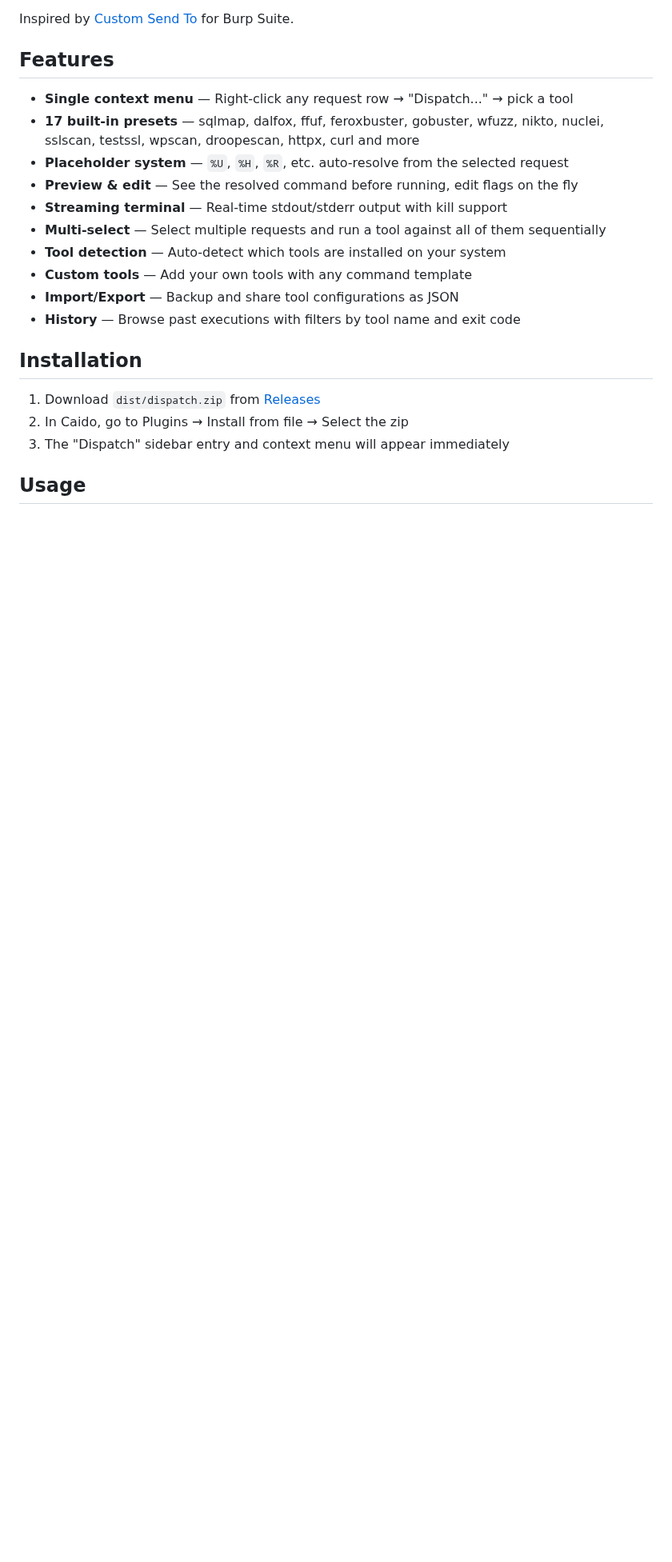
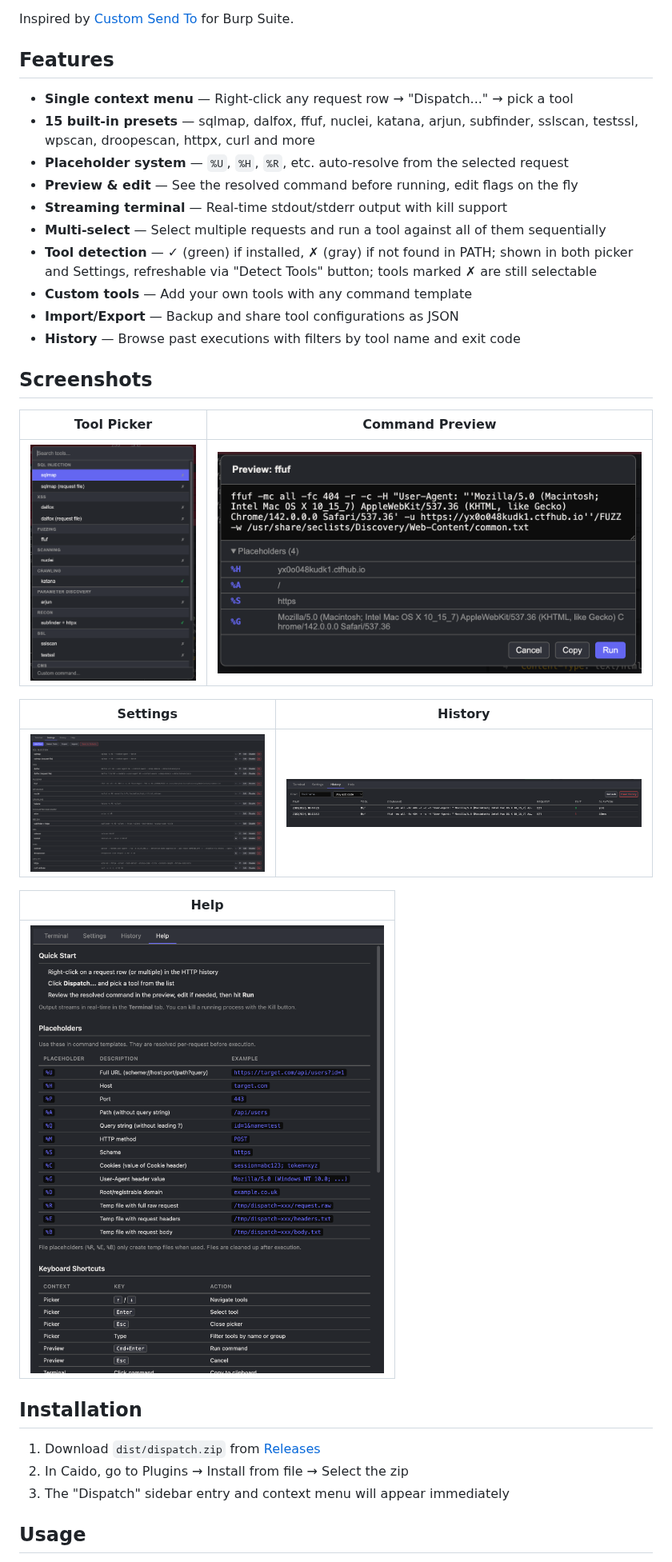
Before and after one commit to six2dez/dispatch, a Markdown page: README.md, the part around one of its changes. Shown at 80% size. GitHub-like rendering; pictures changed too: images/help.png (added), images/history.png (added), images/picker.png (added); blank space fills up the shorter version.

```diff
--- a/README.md
+++ b/README.md
@@ -7,15 +7,29 @@ Inspired by [Custom Send To](https://github.com/PortSwigger/custom-send-to) for
 ## Features
 
 - **Single context menu** — Right-click any request row → "Dispatch..." → pick a tool
-- **17 built-in presets** — sqlmap, dalfox, ffuf, feroxbuster, gobuster, wfuzz, nikto, nuclei, sslscan, testssl, wpscan, droopescan, httpx, curl and more
+- **15 built-in presets** — sqlmap, dalfox, ffuf, nuclei, katana, arjun, subfinder, sslscan, testssl, wpscan, droopescan, httpx, curl and more
 - **Placeholder system** — `%U`, `%H`, `%R`, etc. auto-resolve from the selected request
 - **Preview & edit** — See the resolved command before running, edit flags on the fly
 - **Streaming terminal** — Real-time stdout/stderr output with kill support
 - **Multi-select** — Select multiple requests and run a tool against all of them sequentially
-- **Tool detection** — Auto-detect which tools are installed on your system
+- **Tool detection** — ✓ (green) if installed, ✗ (gray) if not found in PATH; shown in both picker and Settings, refreshable via "Detect Tools" button; tools marked ✗ are still selectable
 - **Custom tools** — Add your own tools with any command template
 - **Import/Export** — Backup and share tool configurations as JSON
 - **History** — Browse past executions with filters by tool name and exit code
+
+## Screenshots
+
+| Tool Picker | Command Preview |
+|---|---|
+| ![Picker](images/picker.png) | ![Preview](images/preview.png) |
+
+| Settings | History |
+|---|---|
+| ![Settings](images/settings.png) | ![History](images/history.png) |
+
+| Help |
+|---|
+| ![Help](images/help.png) |
 
 ## Installation
 
```
Also changed, not shown: other parts of README.md (+22 -14 lines), 6 other files.
